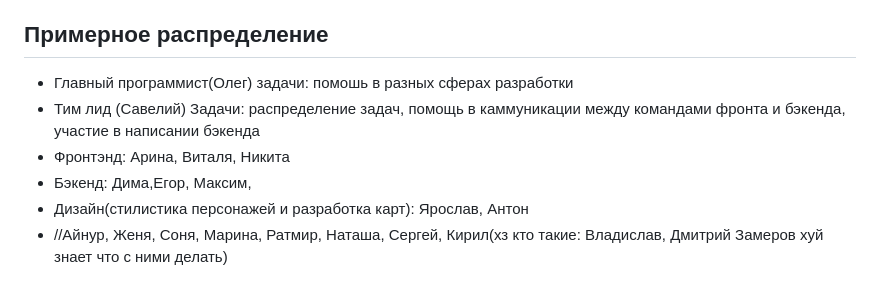
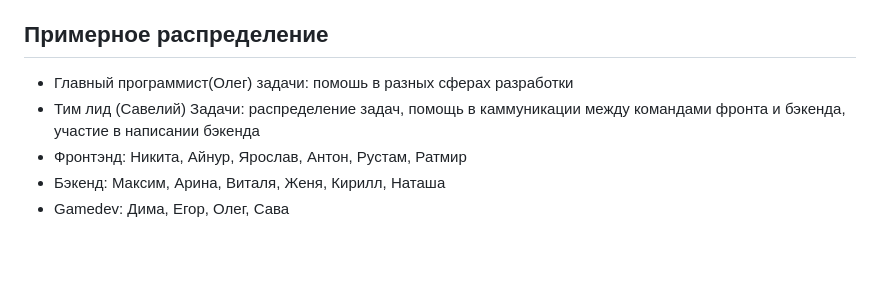
Before and after one commit to dargven/Cyborgs, a Markdown page: readme.md, the part around the change. GitHub-like rendering; blank space fills up the shorter version.

```diff
--- a/readme.md
+++ b/readme.md
@@ -67,7 +67,6 @@ server/
  ## Примерное распределение
  * Главный программист(Олег) задачи: помошь в разных сферах разработки
  * Тим лид (Савелий) Задачи: распределение задач, помощь в каммуникации между командами фронта и бэкенда, участие в написании бэкенда
- * Фронтэнд: Арина, Виталя, Никита
- * Бэкенд: Дима,Егор, Максим,
- * Дизайн(стилистика персонажей и разработка карт): Ярослав, Антон
- * //Айнур, Женя, Соня, Марина, Ратмир, Наташа, Сергей, Кирил(хз кто такие: Владислав, Дмитрий Замеров хуй знает что с ними делать)
+ * Фронтэнд: Никита, Айнур, Ярослав, Антон, Рустам, Ратмир
+ * Бэкенд: Максим, Арина, Виталя, Женя, Кирилл, Наташа
+ * Gamedev: Дима, Егор, Олег, Сава
```
